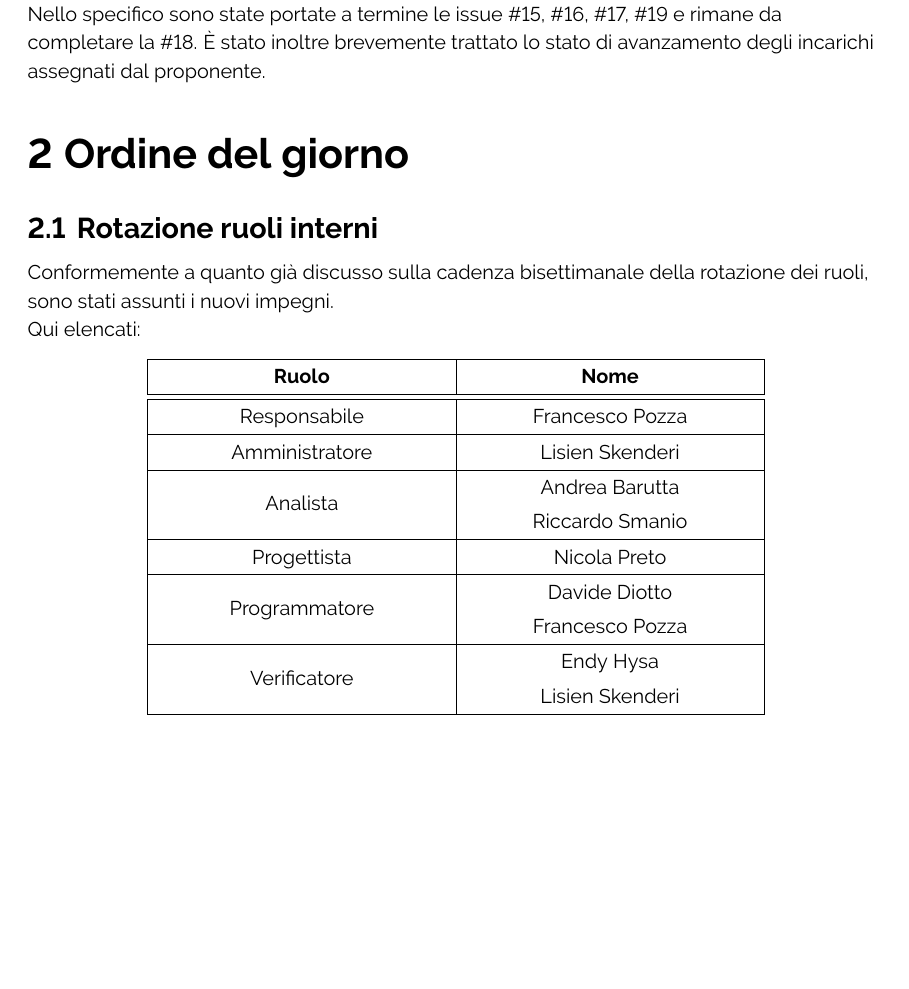
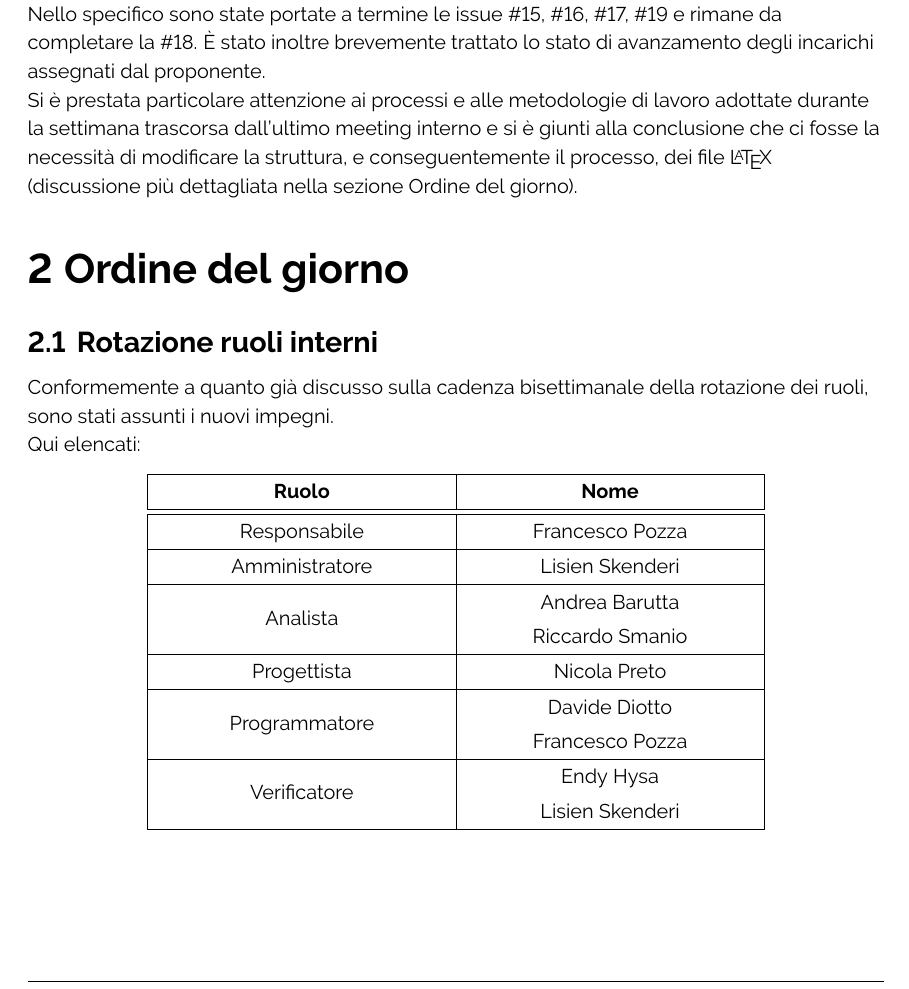
Before and after one commit to ByteOps-swe/Sorgente-documenti, a LaTeX document (RTB/Verbali/Interni/Verbale_17-11-2023.tex): part of page 4 of 5, cut so that both start at the same text, the shorter picture padded with empty space. Compiled offline with pdfLaTeX.

Commit message:
aggiunta retrospettiva a revisione periodo precedente

```diff
--- a/RTB/Verbali/Interni/Verbale_17-11-2023.tex
+++ b/RTB/Verbali/Interni/Verbale_17-11-2023.tex
@@ -138,6 +138,8 @@
     Nello specifico sono state portate a termine le issue \#15, \#16, \#17, \#19 e rimane da completare la \#18.
     È stato inoltre brevemente trattato lo stato di avanzamento degli incarichi assegnati dal proponente.
 
+    Si è prestata particolare attenzione ai processi e alle metodologie di lavoro adottate durante la settimana trascorsa dall'ultimo meeting interno e si è giunti alla conclusione che ci fosse la necessità di modificare la struttura, e conseguentemente il processo, dei file \LaTeX\ (discussione più dettagliata nella sezione Ordine del giorno).
+
 \section{Ordine del giorno}
     \subsection{Rotazione ruoli interni}
     Conformemente a quanto già discusso sulla cadenza bisettimanale della rotazione dei ruoli, sono stati assunti i nuovi impegni.
@@ -167,6 +169,8 @@
         \end{tabular}
     \end{center}
 
+    \newpage
+
     \subsection{Refactoring struttura documenti \LaTeX}
         Dopo un attenta disamina dei problemi riscontrati nel dover lavorare in più persone su uno stesso file sorgente \LaTeX\ e dover risolvere manualmente i conflitti di merge derivanti da questa modalità di lavoro, si è deciso di suddividere i documenti più corposi in diversi file sorgente che verranno inclusi nel file principale con la funzione \textit{input} fornita dal linguaggio.
 
```
